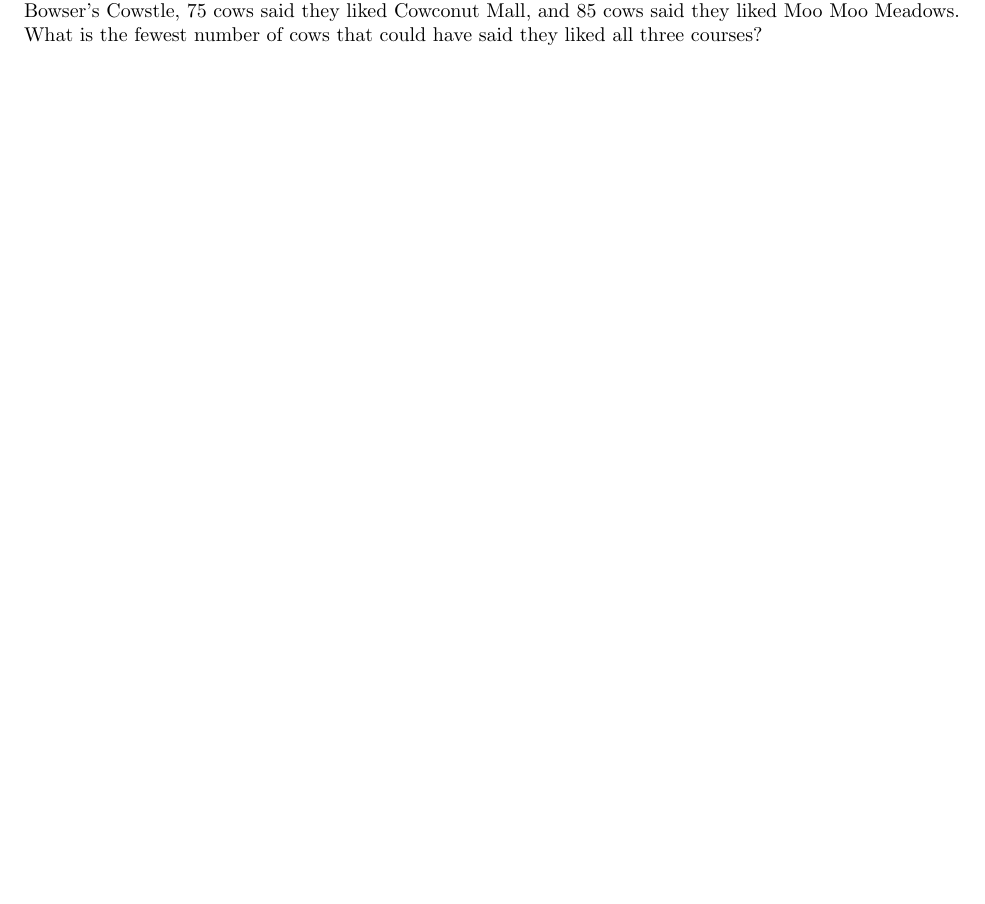
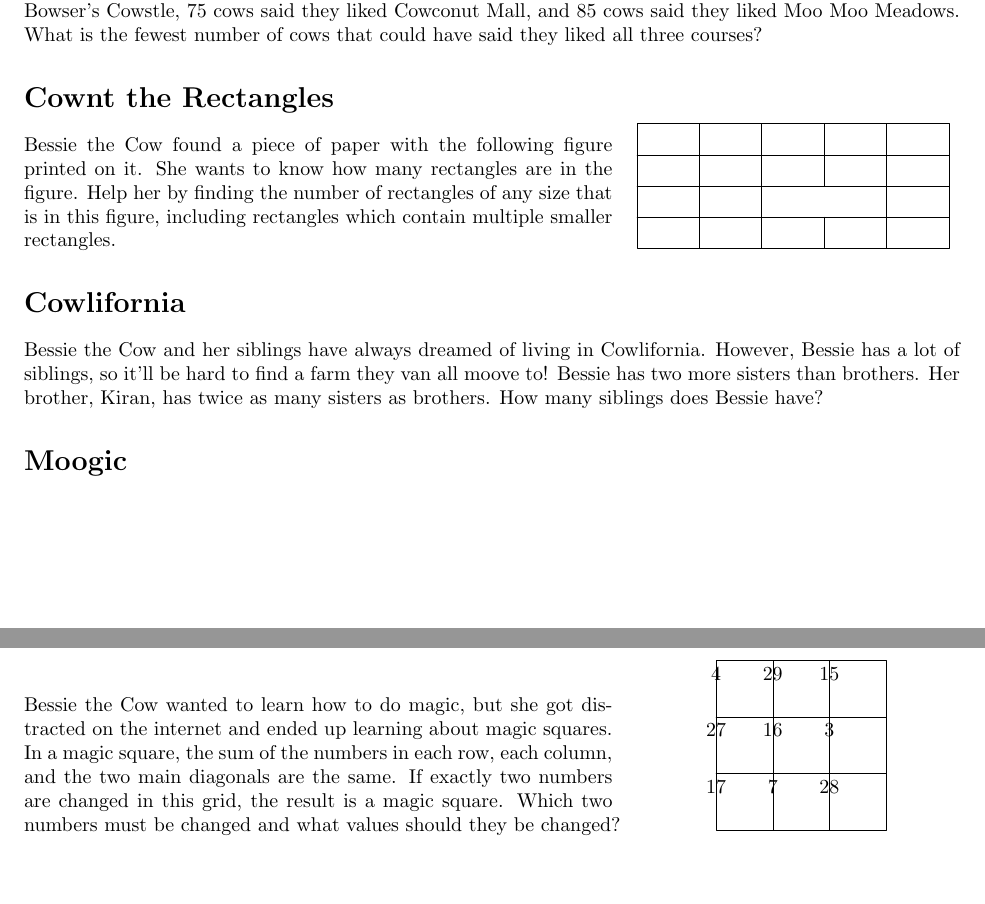
Before and after one commit to CVMuAlphaTheta/cvjmt, a LaTeX CV (cvjmt/problems.tex): part of page 5 of 5 before the commit and two parts of pages 5 and 6 of 6 after it, the two joined at a grey line, cut so that both start at the same text, the shorter picture padded with empty space. Compiled offline with pdfLaTeX.

Commit message:
Add problems

```diff
--- a/cvjmt/problems.tex
+++ b/cvjmt/problems.tex
@@ -371,4 +371,85 @@ Cowboy Alex gave Bessie the Cow a new racing game called Moorio Kart!
 She let all one hundred of her cow friends play, and then asked each cow whether they liked each of the three courses.
 $65$ cows said they liked Bowser's Cowstle, $75$ cows said they liked Cowconut Mall, and $85$ cows said they liked Moo Moo Meadows.
 What is the fewest number of cows that could have said they liked all three courses?
+
+\section*{Cownt the Rectangles}
+\begin{wrapfigure}{r}{0.35\linewidth}
+	\vspace{-20pt}
+	\centering
+	\begin{tikzpicture}[scale=0.55]
+		\tkzDefPoint(0,0){A}
+		\tkzDefPoint(0,4){B}
+		\tkzDefPoint(10,4){C}
+		\tkzDefPoint(10,0){D}
+		\tkzDrawPolygon(A,B,C,D)
+
+		\tkzDefPoint(0,1){E}
+		\tkzDrawSegment(E,[xshift=10cm]E)
+		\tkzDefPoint(0,2){F}
+		\tkzDrawSegment(F,[xshift=10cm]F)
+		\tkzDefPoint(0,3){G}
+		\tkzDrawSegment(G,[xshift=10cm]G)
+
+		\tkzDefPoint(2,0){H}
+		\tkzDrawSegment(H,[yshift=4cm]H)
+		\tkzDefPoint(4,0){I}
+		\tkzDrawSegment(I,[yshift=4cm]I)
+		\tkzDefPoint(6,0){J}
+		\tkzDrawSegment(J,[yshift=1cm]J)
+		\tkzDrawSegment([yshift=2cm]J,[yshift=4cm]J)
+		\tkzDefPoint(8,0){K}
+		\tkzDrawSegment(K,[yshift=4cm]K)
+	\end{tikzpicture}
+	\vspace{-20pt}
+\end{wrapfigure}
+Bessie the Cow found a piece of paper with the following figure printed on it.
+She wants to know how many rectangles are in the figure.
+Help her by finding the number of rectangles of any size that is in this figure, including rectangles which contain multiple smaller rectangles.
+
+\section*{Cowlifornia}
+Bessie the Cow and her siblings have always dreamed of living in Cowlifornia.
+However, Bessie has a lot of siblings, so it'll be hard to find a farm they van all moove to!
+Bessie has two more sisters than brothers.
+Her brother, Kiran, has twice as many sisters as brothers.
+How many siblings does Bessie have?
+
+\section*{Moogic}
+\begin{wrapfigure}{r}{0.35\linewidth}
+	\vspace{-20pt}
+	\centering
+	\begin{tikzpicture}
+		\tkzDefPoint(0,0){A}
+		\tkzDefPoint(3,0){B}
+		\tkzDefSquare(A,B)
+		\tkzGetPoints{C}{D}
+		\tkzDrawPolygon(A,B,C,D)
+
+		\tkzDefPoint(1,3){E}
+		\tkzDefPoint(2,3){F}
+		\tkzDrawSegment(E,[yshift=-3cm]E)
+		\tkzDrawSegment(F,[yshift=-3cm]F)
+
+		\tkzDefPoint(0,2){G}
+		\tkzDefPoint(0,1){H}
+		\tkzDrawSegment(G,[xshift=3cm]G)
+		\tkzDrawSegment(H,[xshift=3cm]H)
+
+		\tkzDefPoint(1,2){J}
+		\tkzDefPoint(2,2){K}
+		\tkzDefPoint(1,1){L}
+		\tkzDefPoint(2,1){M}
+
+		\foreach \name\value in {D/$4$, E/$29$, F/$15$, G/$27$, J/$16$, K/$3$, H/$17$, L/$7$, M/$28$}
+		{
+			\tkzLabelPoint(\name){\value}
+		}
+
+
+	\end{tikzpicture}
+	\vspace{-20pt}
+\end{wrapfigure}
+Bessie the Cow wanted to learn how to do magic, but she got distracted on the internet and ended up learning about magic squares.
+In a magic square, the sum of the numbers in each row, each column, and the two main diagonals are the same.
+If exactly two numbers are changed in this grid, the result is a magic square.
+Which two numbers must be changed and what values should they be changed?
 \end{document}
```
